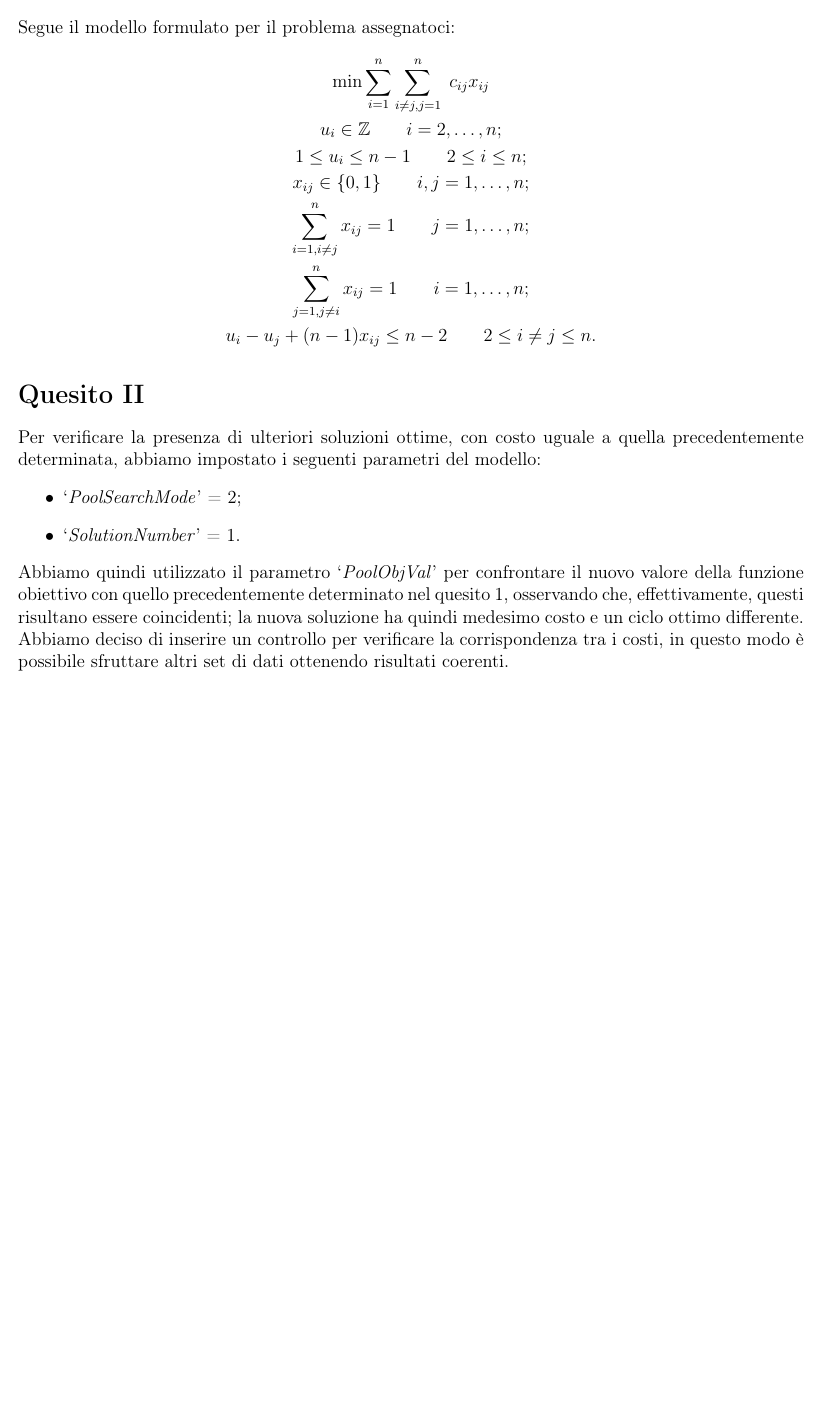
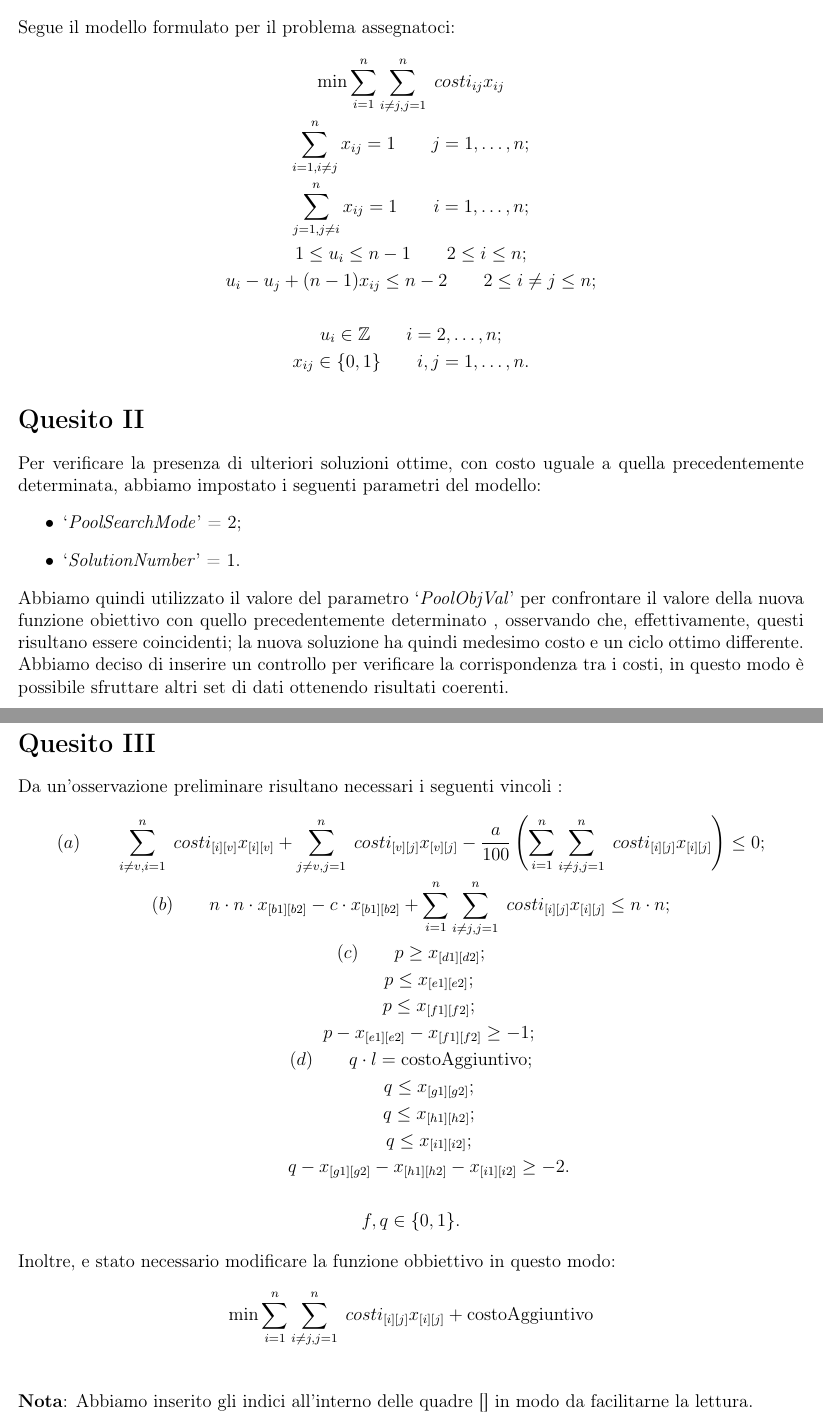
Before and after one commit to AlessandroMuscio/Gurobi, a LaTeX document (doc/Relazione.tex): part of the page before the commit and two parts of pages 1 and 2 of 2 after it, the two joined at a grey line, cut so that both start at the same text, the shorter picture padded with empty space. Compiled offline with pdfLaTeX.

Commit message:
Relazione quasi finita

```diff
--- a/doc/Relazione.tex
+++ b/doc/Relazione.tex
@@ -26,13 +26,13 @@
   \section*{Quesito I}
   Segue il modello formulato per il problema assegnatoci:
   \begin{gather*}
-    \min\sum_{i=1}^n \sum_{i\neq j,j=1}^n\; c_{ij}x_{ij}\\
-    u_i\in\mathbb{Z}\qquad i=2,\dots,n;\\
-    1\leq u_i\leq n-1\qquad 2\leq i\leq n;\\
-    x_{ij}\in\{0,1\}\qquad i,j=1,\dots,n;\\
+    \min\sum_{i=1}^n \sum_{i\neq j,j=1}^n\; costi_{ij}x_{ij}\\
     \sum_{i=1,i\neq j}^n x_{ij}=1\qquad j=1,\dots,n;\\
     \sum_{j=1,j\neq i}^n x_{ij}=1\qquad i=1,\dots,n;\\
-    u_i-u_j+(n-1)x_{ij}\leq n-2\qquad 2\leq i\neq j\leq n.
+    1\leq u_i\leq n-1\qquad 2\leq i\leq n;\\
+    u_i-u_j+(n-1)x_{ij}\leq n-2\qquad 2\leq i\neq j\leq n;\\\\
+    u_i\in\mathbb{Z}\qquad i=2,\dots,n;\\
+    x_{ij}\in\{0,1\}\qquad i,j=1,\dots,n.
   \end{gather*}
 
   \section*{Quesito II}
@@ -42,8 +42,32 @@
     \item `\textit{SolutionNumber}' = 1.
   \end{itemize}
 
-  Abbiamo quindi utilizzato il parametro `\textit{PoolObjVal}' per confrontare il nuovo valore della funzione obiettivo con quello precedentemente determinato nel quesito 1, osservando che, effettivamente, questi risultano essere coincidenti; la nuova soluzione ha quindi medesimo costo e un ciclo ottimo differente.
+  Abbiamo quindi utilizzato il valore del parametro `\textit{PoolObjVal}' per confrontare il valore della nuova funzione obiettivo con quello precedentemente determinato , osservando che, effettivamente, questi risultano essere coincidenti; la nuova soluzione ha quindi medesimo costo e un ciclo ottimo differente.
 
   Abbiamo deciso di inserire un controllo per verificare la corrispondenza tra i costi, in questo modo è possibile sfruttare altri set di dati ottenendo risultati coerenti.
 
+  \newpage
+  \section*{Quesito III}
+  Da un'osservazione preliminare risultano necessari i seguenti vincoli :
+  \begin{gather*}
+    (a)\qquad \sum_{i\neq v,i=1}^n\; costi_{[i][v]}x_{[i][v]}+\sum_{j\neq v,j=1}^n\; costi_{[v][j]}x_{[v][j]}-\frac{a}{100}\left(\sum_{i=1}^n \sum_{i\neq j,j=1}^n\; costi_{[i][j]}x_{[i][j]}\right)\leq 0;\\
+    (b)\qquad n\cdot n\cdot x_{[b1][b2]}-c\cdot x_{[b1][b2]}+\sum_{i=1}^n \sum_{i\neq j,j=1}^n\;costi_{[i][j]}x_{[i][j]}\leq n\cdot n;\\
+    (c)\qquad p\geq x_{[d1][d2]};\\
+    \qquad p\leq x_{[e1][e2]};\\
+    \qquad p\leq x_{[f1][f2]};\\
+    \qquad p-x_{[e1][e2]}-x_{[f1][f2]}\geq -1;\\
+    (d)\qquad q\cdot l=\text{costoAggiuntivo};\\
+    \qquad q\leq x_{[g1][g2]};\\
+    \qquad q\leq x_{[h1][h2]};\\
+    \qquad q\leq x_{[i1][i2]};\\
+    \qquad q-x_{[g1][g2]}-x_{[h1][h2]}-x_{[i1][i2]}\geq -2.\\\\
+    f,q\in \{0,1\}.
+  \end{gather*}
+
+  Inoltre, e stato necessario modificare la funzione obbiettivo in questo modo:
+  \begin{equation*}
+    \min\sum_{i=1}^n \sum_{i\neq j,j=1}^n\; costi_{[i][j]}x_{[i][j]}+\text{costoAggiuntivo}
+  \end{equation*}\bigskip
+
+  \textbf{Nota}: Abbiamo inserito gli indici all'interno delle quadre [] in modo da facilitarne la lettura.
 \end{document}
```
Also changed, not shown: doc/Relazione.pdf, 1 other file.
